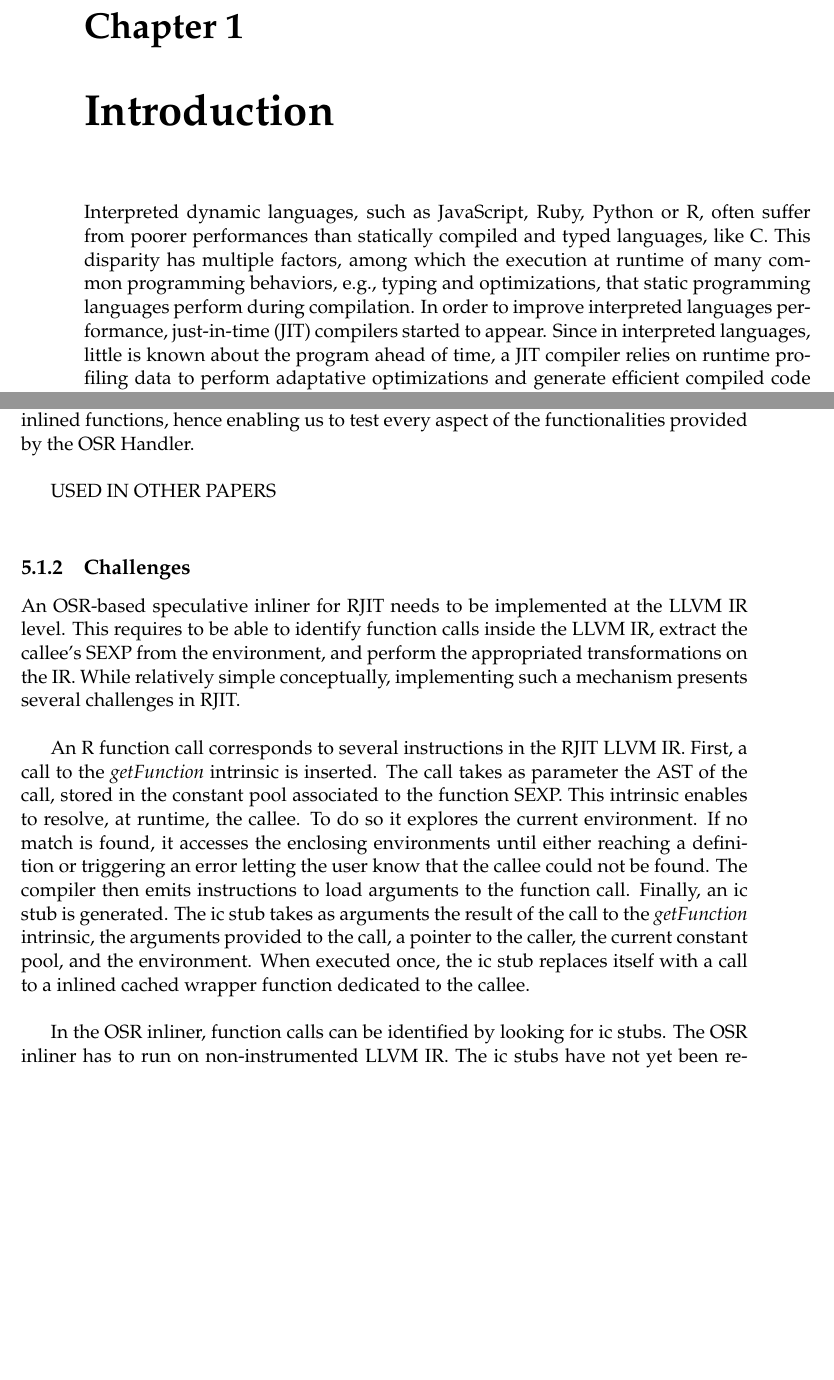
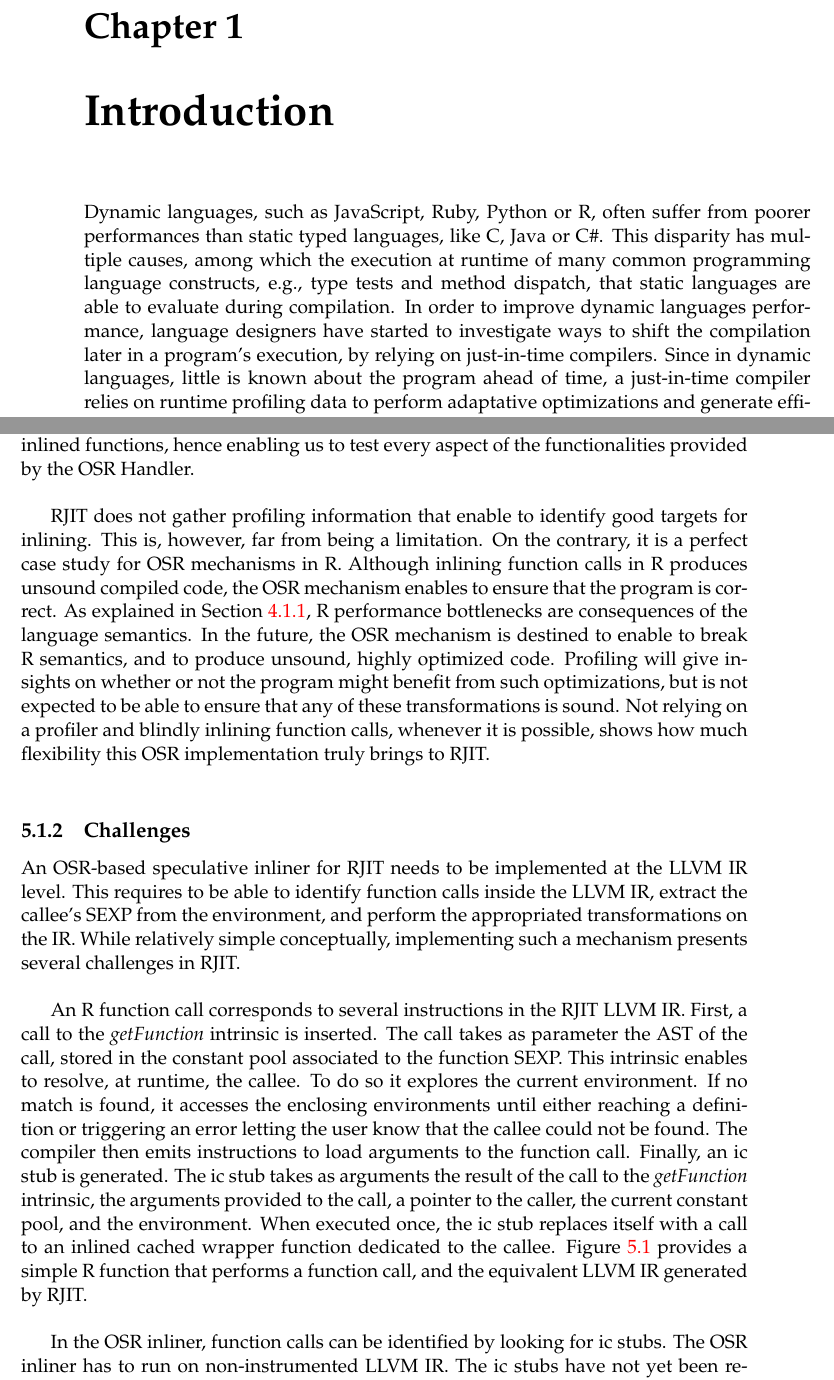
Before and after one commit to aghosn/master-thesis, a LaTeX thesis (MasterThesis/main.tex, which reads MasterThesis/Chapters/Chapter1.tex, MasterThesis/Chapters/Chapter5.tex): two parts of pages 21 and 76 of 85 before the commit and two parts of pages 21 and 76 of 87 after it, joined at a grey line, cut so that both start at the same text, the shorter picture padded with empty space. The pictures show the PDF file MasterThesis/main.pdf that the author committed with the source.

Commit message:
Need to make progress on Chapter5

```diff
--- a/MasterThesis/Chapters/Chapter1.tex
+++ b/MasterThesis/Chapters/Chapter1.tex
@@ -15,10 +15,10 @@
 
 %----------------------------------------------------------------------------------------
 
-Interpreted dynamic languages, such as JavaScript, Ruby, Python or R, often suffer from poorer performances than statically compiled and typed languages, like C.
-This disparity has multiple factors, among which the execution at runtime of many common programming behaviors, e.g., typing and optimizations, that static programming languages perform during compilation.
-In order to improve interpreted languages performance, just-in-time (JIT) compilers started to appear.
-Since in interpreted languages, little is known about the program ahead of time, a JIT compiler relies on runtime profiling data to perform adaptative optimizations and generate efficient compiled code at runtime.
+Dynamic languages, such as JavaScript, Ruby, Python or R, often suffer from poorer performances than static typed languages, like C, Java or C\#.
+This disparity has multiple causes, among which the execution at runtime of many common programming language constructs, e.g., type tests and method dispatch, that static languages are able to evaluate during compilation.
+In order to improve dynamic languages performance, language designers have started to investigate ways to shift the compilation later in a program's execution, by relying on just-in-time compilers.
+Since in dynamic languages, little is known about the program ahead of time, a just-in-time compiler relies on runtime profiling data to perform adaptative optimizations and generate efficient compiled code at runtime.
 The set of optimizations enabled in a JIT compiler are often more restricted than in a static compiler, where the entire program is available during the compilation.
 For example, in a static compiler, function $g$ in Figure \ref{fig:example} can be type-checked, $H$ and $f$ are known and their calls can be inlined and optimized.
 In a dynamic language, $H$ and $f$ might not be yet defined or can be modified, their types are unknown, and no optimization can be performed.
--- a/MasterThesis/Chapters/Chapter5.tex
+++ b/MasterThesis/Chapters/Chapter5.tex
@@ -16,7 +16,7 @@
 %----------------------------------------------------------------------------------------
 This Chapter presents an implementation of a speculative inliner tool, implemented inside the RJIT compiler, that relies on OSR exits to preserve the program's correctness.
 We first describe the inliner's implementation.
-We then rely on this implementation to test the performances of the main features provided by the OSR implementation in RJIT.\\
+We then rely on this implementation to test the performances of the main features provided by OSR RJIT.\\
 
 \section{A speculative inliner for RJIT}
 \subsection{Justification}
@@ -28,6 +28,6 @@ R is a dynamic language.
 Dynamic programming languages have the particularity to perform, at runtime, common programming behaviors executed during the compilation in static programming languages.
 Extending the program, adding code, extending objects and definitions, type setting or modifying the type system are such behaviors that, in dynamic programming languages, can take place at runtime.
 These particularities make certain common static compilation optimizations hard to implement in a dynamic programming language.
-One example of such optimization is inlining (i.e., inline expansion), that replaces a function call site with the body of the called function.\\
+One example of such optimization is inlining (i.e., inline expansion), that replaces a function call site with the body of the function called.\\
 
 Chapter \ref{Chapter2} presents the on-stack replacement(OSR) mechanism.
@@ -51,8 +51,14 @@ Second, in order to inline a function call, a copy of the callee's body needs to
 This body, in RJIT OSR, can be obtained through the OSR Handler API.
 Function inlining might further force AOT compilation of the inlined functions, hence enabling us to test every aspect of the functionalities provided by the OSR Handler.\\
 
-USED IN OTHER PAPERS\\
-
+RJIT does not gather profiling information that enable to identify good targets for inlining.
+This is, however, far from being a limitation.
+On the contrary, it is a perfect case study for OSR mechanisms in R.
+Although inlining function calls in R produces unsound compiled code, the OSR mechanism enables to ensure that the program is correct.
+As explained in Section \ref{justificationgoals}, R performance bottlenecks are consequences of the language semantics.
+In the future, the OSR mechanism is destined to enable to break R semantics, and to produce unsound, highly optimized code.
+Profiling will give insights on whether or not the program might benefit from such optimizations, but is not expected to be able to ensure that any of these transformations is sound.
+Not relying on a profiler and blindly inlining function calls, whenever it is possible, shows how much flexibility this OSR implementation truly brings to RJIT.\\
 
 \subsection{Challenges}
 %Function Calls -> how to identify them
@@ -73,13 +79,17 @@ If no match is found, it accesses the enclosing environments until either reachi
 The compiler then emits instructions to load arguments to the function call.
 Finally, an ic stub is generated.
 The ic stub takes as arguments the result of the call to the \textit{getFunction} intrinsic, the arguments provided to the call, a pointer to the caller, the current constant pool, and the environment.
-When executed once, the ic stub replaces itself with a call to a inlined cached wrapper function dedicated to the callee.\\
+When executed once, the ic stub replaces itself with a call to an inlined cached wrapper function dedicated to the callee.
+Figure \ref{fig:functioncall} provides a simple R function that performs a function call, and the equivalent LLVM IR generated by RJIT.\\
 
 In the OSR inliner, function calls can be identified by looking for ic stubs.
 The OSR inliner has to run on non-instrumented LLVM IR.
 The ic stubs have not yet been replaced by inlined cached wrappers.
 Therefore, even though a function call is compiled into several instructions, ic stubs and their arguments are enough to obtain all the information corresponding to a function call.\\
 
-EXAMPLE FUNCTION CALL\\
+\begin{figure}[h]
+\includecode{Code/functionCall.c}
+\caption{Example of RJIT LLVM IR for a function call.}
+\label{fig:functioncall}
+\end{figure}
 
-In order to inline a function call, the OSR inliner needs to obtain a clone of the callee's LLVM IR.
@@ -128,7 +145,7 @@ Function calls are extracted by calling the \textit{getFunctionCalls}.
 TODO FUNCTION CALLS SAME TARGET, GROUPED TOGETHER?.
 For each function call, the symbol accessed by the \textit{getFunction} call is extracted from the constant pool associated with the function.
 A GNUR function, that takes as parameters a symbol and an environment, enables to access the corresponding closure.
-If a closure is found, the default mod calls \textit{getFreshIR} on the closure to obtain the a clone of the code to inline.
+If a closure is found, the default mod calls \textit{getFreshIR} on the closure to obtain the a clone of the code to inline.s
 If the OSR inliner runs in the \textit{all inline} mod, it needs to obtain a fully inlined version of the function.
 To do this, it runs the OSR inliner on the resolved closure.
 In order to save compilation time, it caches the result of the inlining into a local map.
```
Also changed, not shown: MasterThesis/Chapters/Chapter4new.tex (+1 -1 lines), MasterThesis/main.pdf, MasterThesis/Chapters/Chapter1.tex (4 more changed lines), MasterThesis/Chapters/Chapter5.tex (27 more changed lines), 6 other files.
